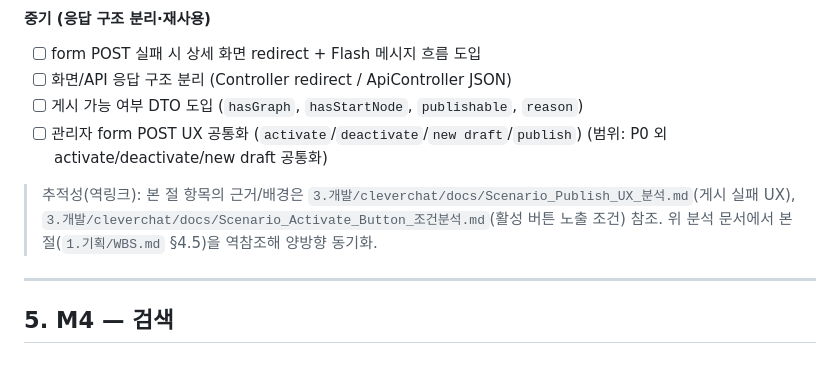
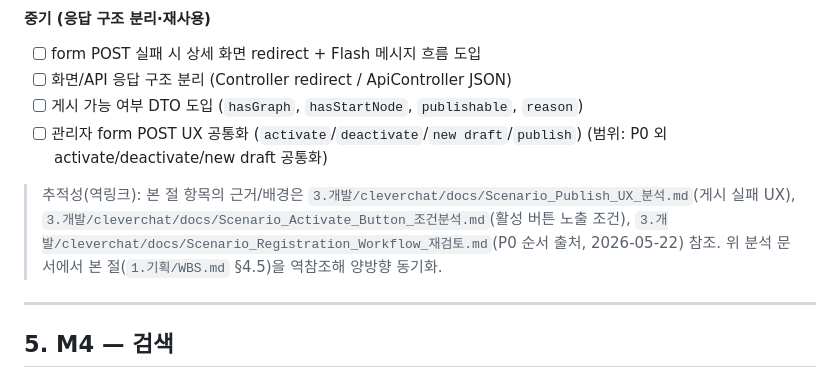
Before and after one commit to k2min1984/CleverChat, a Markdown page: 1.기획/WBS.md, the part around the change. Drawn GitHub-style.

Commit message:
docs(scenario): add workflow and WBS cross references

```diff
--- a/1.기획/WBS.md
+++ b/1.기획/WBS.md
@@ -156,7 +156,7 @@
 - [ ] 게시 가능 여부 DTO 도입 (`hasGraph`, `hasStartNode`, `publishable`, `reason`)
 - [ ] 관리자 form POST UX 공통화 (`activate`/`deactivate`/`new draft`/`publish`) (범위: P0 외 activate/deactivate/new draft 공통화)
 
-> 추적성(역링크): 본 절 항목의 근거/배경은 `3.개발/cleverchat/docs/Scenario_Publish_UX_분석.md`(게시 실패 UX), `3.개발/cleverchat/docs/Scenario_Activate_Button_조건분석.md`(활성 버튼 노출 조건) 참조. 위 분석 문서에서 본 절(`1.기획/WBS.md` §4.5)을 역참조해 양방향 동기화.
+> 추적성(역링크): 본 절 항목의 근거/배경은 `3.개발/cleverchat/docs/Scenario_Publish_UX_분석.md`(게시 실패 UX), `3.개발/cleverchat/docs/Scenario_Activate_Button_조건분석.md`(활성 버튼 노출 조건), `3.개발/cleverchat/docs/Scenario_Registration_Workflow_재검토.md`(P0 순서 출처, 2026-05-22) 참조. 위 분석 문서에서 본 절(`1.기획/WBS.md` §4.5)을 역참조해 양방향 동기화.
 
 ---
 
```
